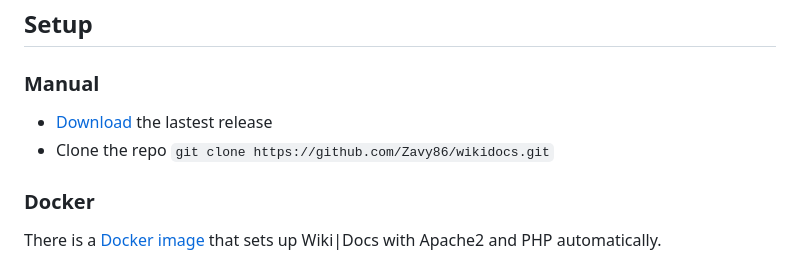
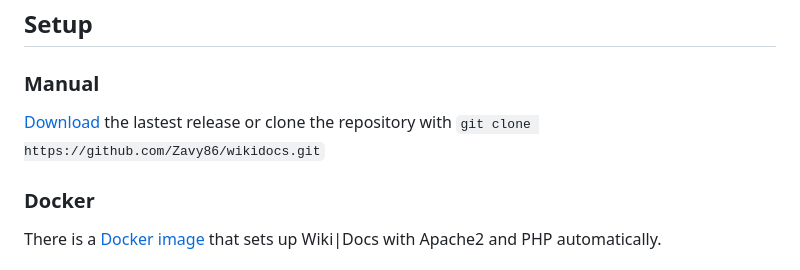
Before and after one commit to Zavy86/WikiDocs, a Markdown page: README.md, the part around the change. Drawn GitHub-style.

```diff
--- a/README.md
+++ b/README.md
@@ -33,8 +33,7 @@ Authentication code is: `demo`
 ## Setup
 
 ### Manual
-- [Download](https://github.com/Zavy86/wikidocs/releases) the lastest release
-- Clone the repo `git clone https://github.com/Zavy86/wikidocs.git`
+[Download](https://github.com/Zavy86/wikidocs/releases) the lastest release or clone the repository with `git clone https://github.com/Zavy86/wikidocs.git`
 
 ### Docker
 There is a [Docker image](https://hub.docker.com/repository/docker/zavy86/wikidocs) that sets up Wiki|Docs with Apache2 and PHP automatically.
```
